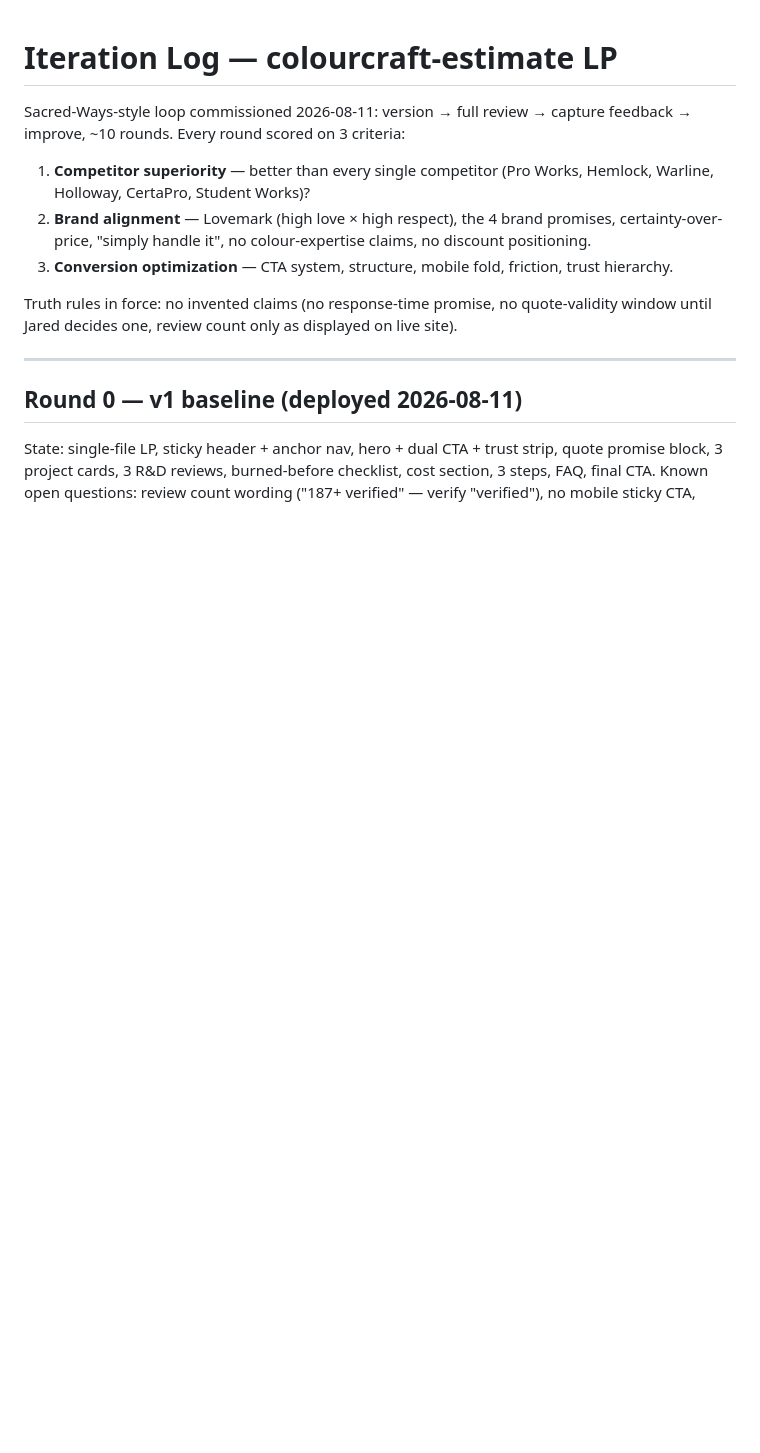
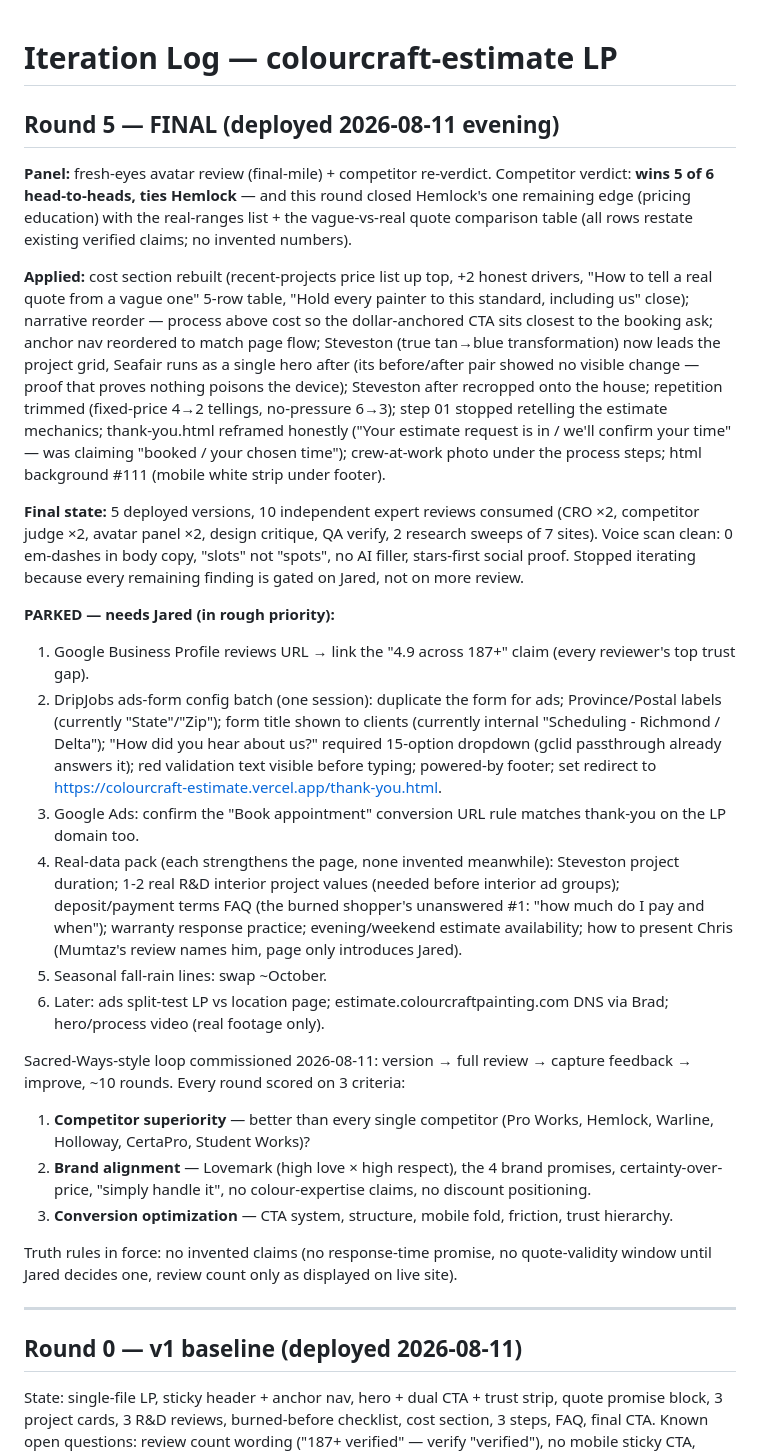
Before and after one commit to jaredclim/colourcraft-estimate, a Markdown page: FEEDBACK.md, the part around the change. Rendered like a GitHub page; blank space fills up the shorter version.

Commit message:
Iteration log: rounds 3-5 + parked decisions
Co-Authored-By: Claude Fable 5 <noreply@anthropic.com>

```diff
--- a/FEEDBACK.md
+++ b/FEEDBACK.md
@@ -1,4 +1,20 @@
 # Iteration Log — colourcraft-estimate LP
+
+## Round 5 — FINAL (deployed 2026-08-11 evening)
+
+**Panel:** fresh-eyes avatar review (final-mile) + competitor re-verdict. Competitor verdict: **wins 5 of 6 head-to-heads, ties Hemlock** — and this round closed Hemlock's one remaining edge (pricing education) with the real-ranges list + the vague-vs-real quote comparison table (all rows restate existing verified claims; no invented numbers).
+
+**Applied:** cost section rebuilt (recent-projects price list up top, +2 honest drivers, "How to tell a real quote from a vague one" 5-row table, "Hold every painter to this standard, including us" close); narrative reorder — process above cost so the dollar-anchored CTA sits closest to the booking ask; anchor nav reordered to match page flow; Steveston (true tan→blue transformation) now leads the project grid, Seafair runs as a single hero after (its before/after pair showed no visible change — proof that proves nothing poisons the device); Steveston after recropped onto the house; repetition trimmed (fixed-price 4→2 tellings, no-pressure 6→3); step 01 stopped retelling the estimate mechanics; thank-you.html reframed honestly ("Your estimate request is in / we'll confirm your time" — was claiming "booked / your chosen time"); crew-at-work photo under the process steps; html background #111 (mobile white strip under footer).
+
+**Final state:** 5 deployed versions, 10 independent expert reviews consumed (CRO ×2, competitor judge ×2, avatar panel ×2, design critique, QA verify, 2 research sweeps of 7 sites). Voice scan clean: 0 em-dashes in body copy, "slots" not "spots", no AI filler, stars-first social proof. Stopped iterating because every remaining finding is gated on Jared, not on more review.
+
+**PARKED — needs Jared (in rough priority):**
+1. Google Business Profile reviews URL → link the "4.9 across 187+" claim (every reviewer's top trust gap).
+2. DripJobs ads-form config batch (one session): duplicate the form for ads; Province/Postal labels (currently "State"/"Zip"); form title shown to clients (currently internal "Scheduling - Richmond / Delta"); "How did you hear about us?" required 15-option dropdown (gclid passthrough already answers it); red validation text visible before typing; powered-by footer; set redirect to https://colourcraft-estimate.vercel.app/thank-you.html.
+3. Google Ads: confirm the "Book appointment" conversion URL rule matches thank-you on the LP domain too.
+4. Real-data pack (each strengthens the page, none invented meanwhile): Steveston project duration; 1-2 real R&D interior project values (needed before interior ad groups); deposit/payment terms FAQ (the burned shopper's unanswered #1: "how much do I pay and when"); warranty response practice; evening/weekend estimate availability; how to present Chris (Mumtaz's review names him, page only introduces Jared).
+5. Seasonal fall-rain lines: swap ~October.
+6. Later: ads split-test LP vs location page; estimate.colourcraftpainting.com DNS via Brad; hero/process video (real footage only).
 
 Sacred-Ways-style loop commissioned 2026-08-11: version → full review → capture feedback → improve, ~10 rounds.
 Every round scored on 3 criteria:
```
